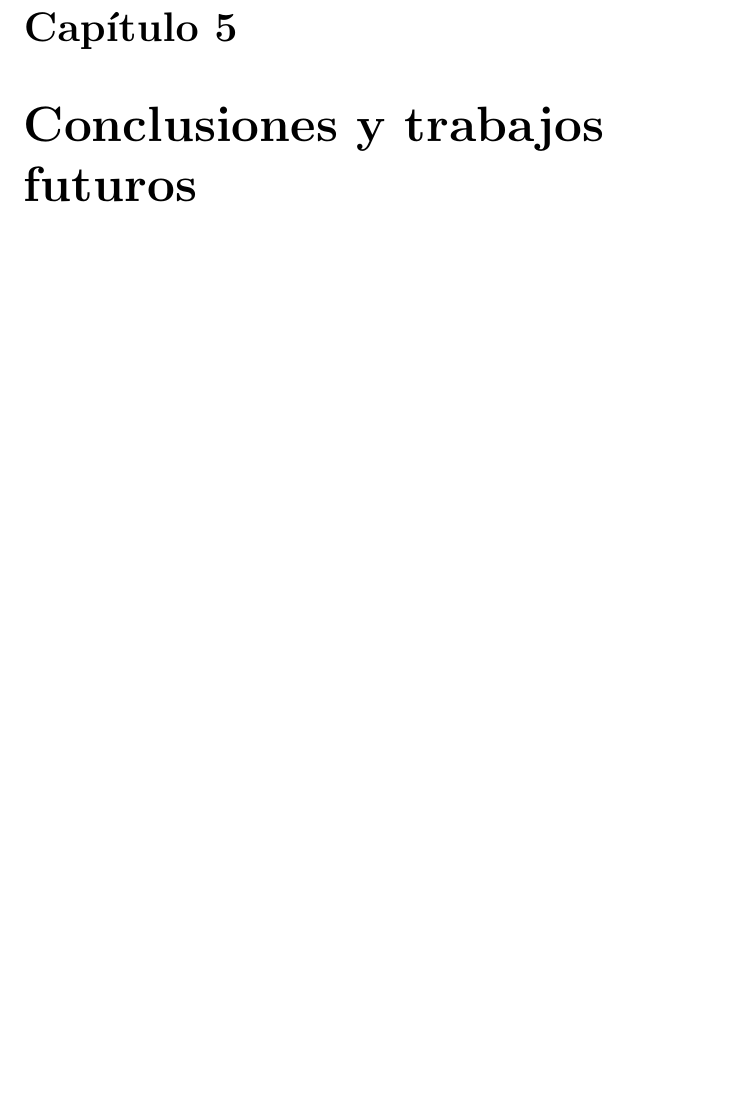
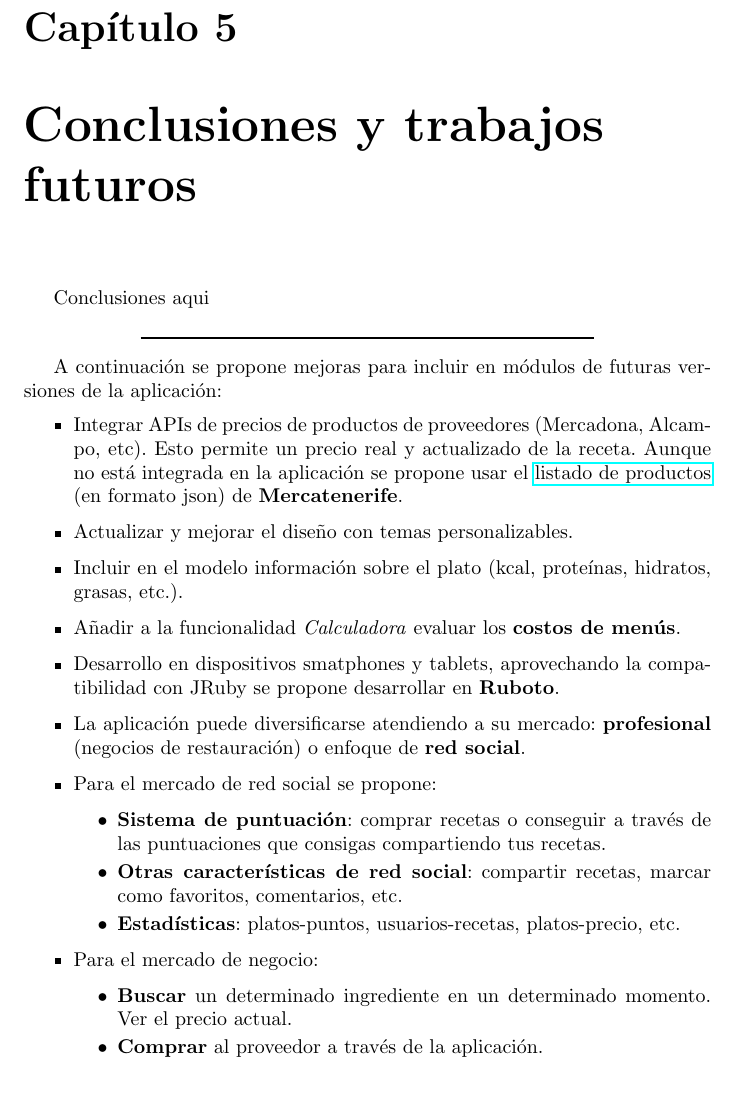
Before and after one commit to alu0100207385/ChefManagement, a LaTeX document (doc/memtfg.tex, which reads doc/cap5.tex): part of page 38 of 45, cut so that both start at the same text. Compiled offline with pdfLaTeX.

Commit message:
cap5 1/2

```diff
--- a/doc/cap5.tex
+++ b/doc/cap5.tex
@@ -3,3 +3,33 @@
 %%%%%%%%%%%%%%%%%%%%%%%%%%%%%%%%%%%%%%%%%%%%%%%%%%%%%%%%%%%%%%%%%%%%%%%%%%%%%%%
 
 %++++++++++++++++++++++++++++++++++++++++++++++++++++++++++++++++++++++++++++++
+Conclusiones aqui
+
+\begin{center}
+	\rule{80mm}{0.3mm}\\
+\end{center}
+
+A continuación se propone mejoras para incluir en módulos de futuras versiones de la aplicación:
+
+\begin{itemize}
+\item Integrar APIs de precios de productos de proveedores (Mercadona, Alcampo, etc). Esto permite un precio real y actualizado de la receta. Aunque no está integrada en la aplicación se propone usar el \href{http://www.opendatacanarias.es/datos/dataset/mercatenerife-precios-de-productos-hortofruticolas-de-tenerife}{listado de productos} (en formato json) de \textbf{Mercatenerife}.
+
+\item Actualizar y mejorar el diseño con temas personalizables.
+\item Incluir en el modelo información sobre el plato (kcal, proteínas, hidratos, grasas, etc.).
+\item Añadir a la funcionalidad \emph{Calculadora} evaluar los \textbf{costos de menús}.
+\item Desarrollo en dispositivos smatphones y tablets, aprovechando la compatibilidad con JRuby se propone desarrollar en \textbf{Ruboto}.
+
+\item La aplicación puede diversificarse atendiendo a su mercado: \textbf{profesional} (negocios de restauración) o enfoque de \textbf{red social}.
+	\item Para el mercado de red social se propone:
+		\begin{itemize}
+			\item \textbf{Sistema de puntuación}: comprar recetas o conseguir a través de las puntuaciones que consigas compartiendo tus recetas.
+			\item \textbf{Otras características de red social}: compartir recetas, marcar como favoritos, comentarios, etc.
+			\item \textbf{Estadísticas}: platos-puntos, usuarios-recetas, platos-precio, etc.
+		\end{itemize}
+	\item Para el mercado de negocio:
+		\begin{itemize}
+			\item \textbf{Buscar} un determinado ingrediente en un determinado momento. Ver el precio actual.
+			\item \textbf{Comprar} al proveedor a través de la aplicación.
+		\end{itemize}
+
+\end{itemize}
```
